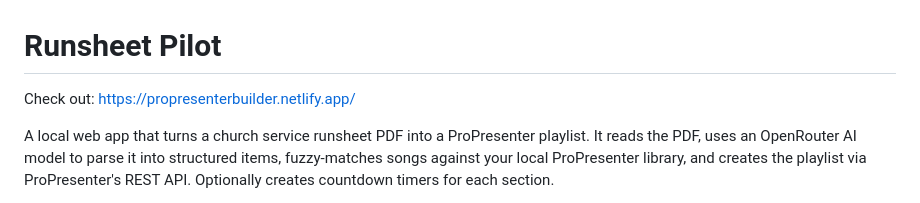
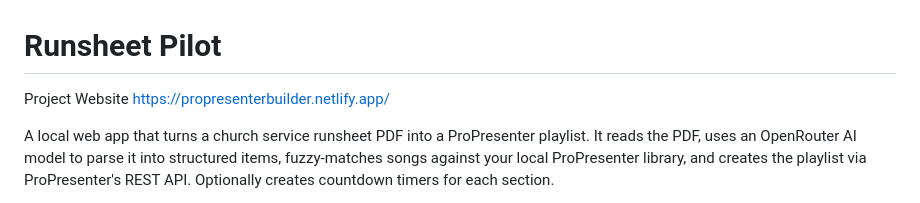
Before and after one commit to jimhoggey/Runsheetpilot, a Markdown page: README.md, the part around the change. GitHub-like rendering.

Commit message:
Update project website link in README

```diff
--- a/README.md
+++ b/README.md
@@ -1,5 +1,5 @@
 # Runsheet Pilot
-Check out: https://propresenterbuilder.netlify.app/
+Project Website https://propresenterbuilder.netlify.app/
 
 A local web app that turns a church service runsheet PDF into a ProPresenter playlist. It reads the PDF, uses an OpenRouter AI model to parse it into structured items, fuzzy-matches songs against your local ProPresenter library, and creates the playlist via ProPresenter's REST API. Optionally creates countdown timers for each section.
 
```
